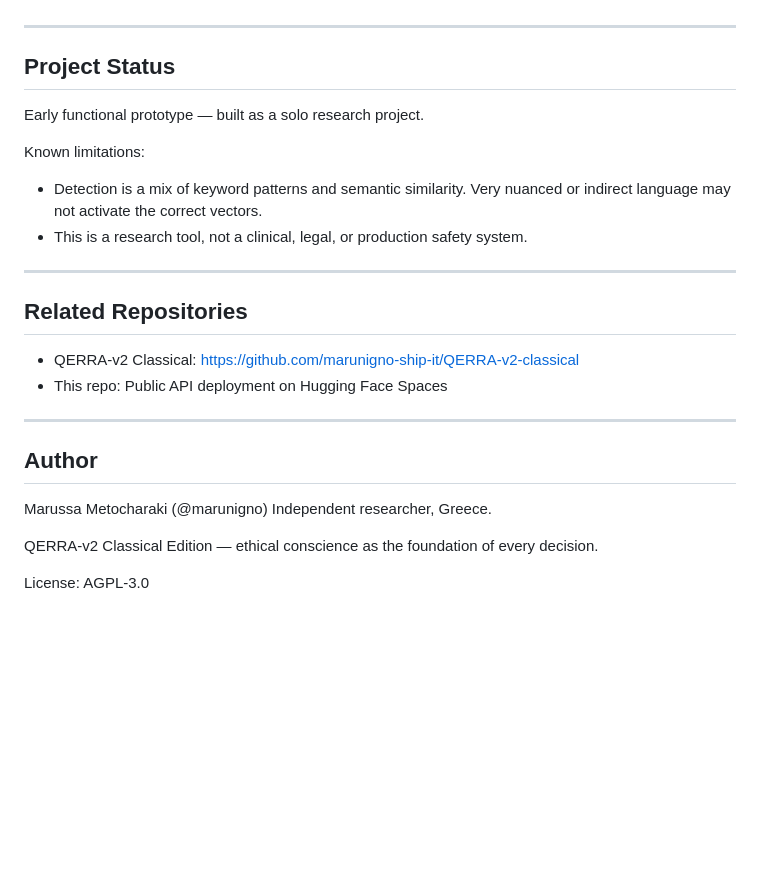
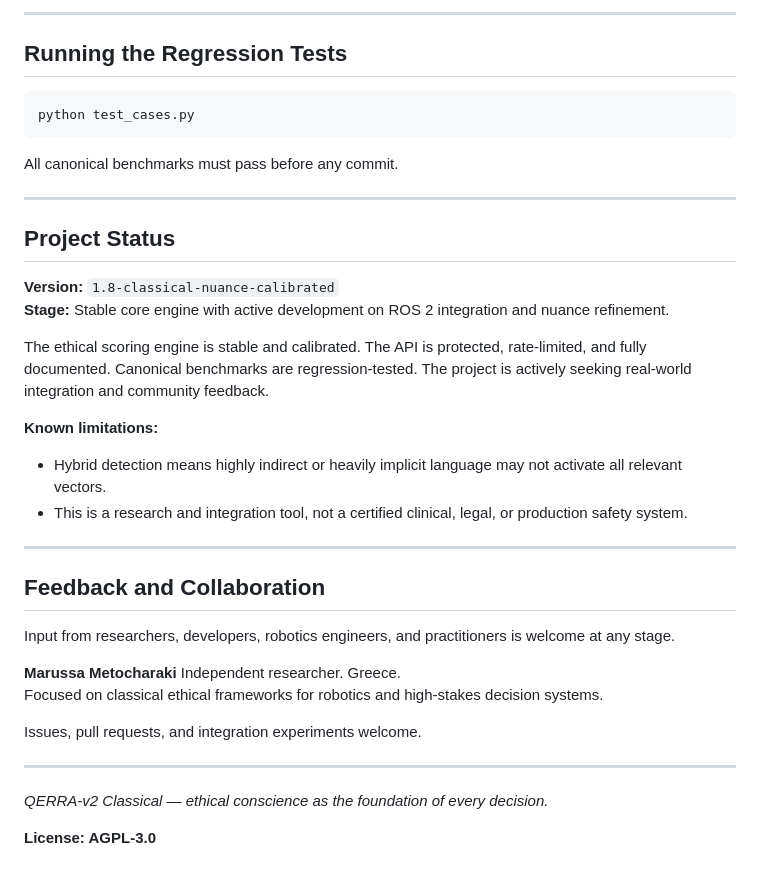
Before and after one commit to marunigno-ship-it/QERRA-v2-classical, a Markdown page: README.md, the part around one of its changes. Rendered like a GitHub page; blank space fills up the shorter version.

Commit message:
Revise README for QERRA-v2 Classical API
Updated README to reflect changes in project description, API usage, and features.

````diff
--- a/README.md
+++ b/README.md
@@ -64,28 +177,47 @@ x-api-key: TEST-2026-QERRA-CLASSICAL-PUBLIC-KEY-98765
+---
+
+## Running the Regression Tests
+
+```bash
+python test_cases.py
+```
+
+All canonical benchmarks must pass before any commit.
 
 ---
 
 ## Project Status
 
-Early functional prototype — built as a solo research project.
+**Version:** `1.8-classical-nuance-calibrated`
+**Stage:** Stable core engine with active development on ROS 2 integration
+and nuance refinement.
 
-Known limitations:
-- Detection is a mix of keyword patterns and semantic similarity. Very nuanced or indirect language may not activate the correct vectors.
-- This is a research tool, not a clinical, legal, or production safety system.
+The ethical scoring engine is stable and calibrated. The API is protected,
+rate-limited, and fully documented. Canonical benchmarks are regression-tested.
+The project is actively seeking real-world integration and community feedback.
+
+**Known limitations:**
+- Hybrid detection means highly indirect or heavily implicit language may not
+  activate all relevant vectors.
+- This is a research and integration tool, not a certified clinical, legal,
+  or production safety system.
 
 ---
 
-## Related Repositories
+## Feedback and Collaboration
 
-- QERRA-v2 Classical: https://github.com/marunigno-ship-it/QERRA-v2-classical
-- This repo: Public API deployment on Hugging Face Spaces
+Input from researchers, developers, robotics engineers, and practitioners
+is welcome at any stage.
+
+**Marussa Metocharaki**
+Independent researcher. Greece.
+Focused on classical ethical frameworks for robotics and high-stakes
+decision systems.
+
+Issues, pull requests, and integration experiments welcome.
 
 ---
 
-## Author
+*QERRA-v2 Classical — ethical conscience as the foundation of every decision.*
 
-Marussa Metocharaki (@marunigno)
-Independent researcher, Greece.
-
-QERRA-v2 Classical Edition — ethical conscience as the foundation of every decision.
-
-License: AGPL-3.0
+**License: AGPL-3.0**
````
Also changed, not shown: other parts of README.md (+153 -40 lines).
